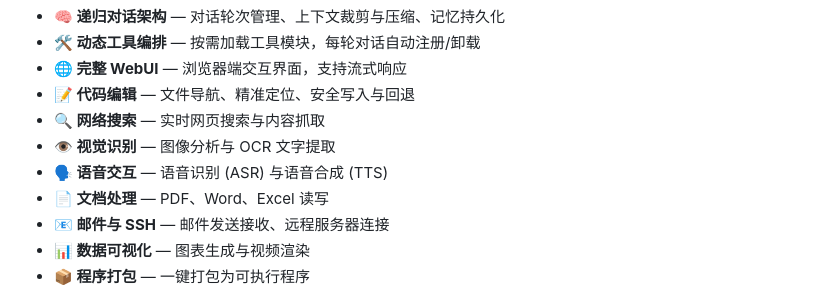
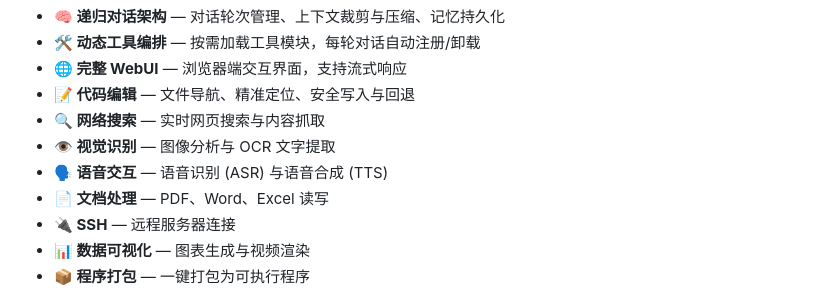
Before and after one commit to photowork/Xenon-agent, a Markdown page: README.md, the part around the change. Rendered like a GitHub page.

Commit message:
chore: remove mail_handler reference from README

```diff
--- a/README.md
+++ b/README.md
@@ -14,7 +14,7 @@
 - **👁️ 视觉识别** — 图像分析与 OCR 文字提取
 - **🗣️ 语音交互** — 语音识别 (ASR) 与语音合成 (TTS)
 - **📄 文档处理** — PDF、Word、Excel 读写
-- **📧 邮件与 SSH** — 邮件发送接收、远程服务器连接
+- **🔌 SSH** — 远程服务器连接
 - **📊 数据可视化** — 图表生成与视频渲染
 - **📦 程序打包** — 一键打包为可执行程序
 
```
